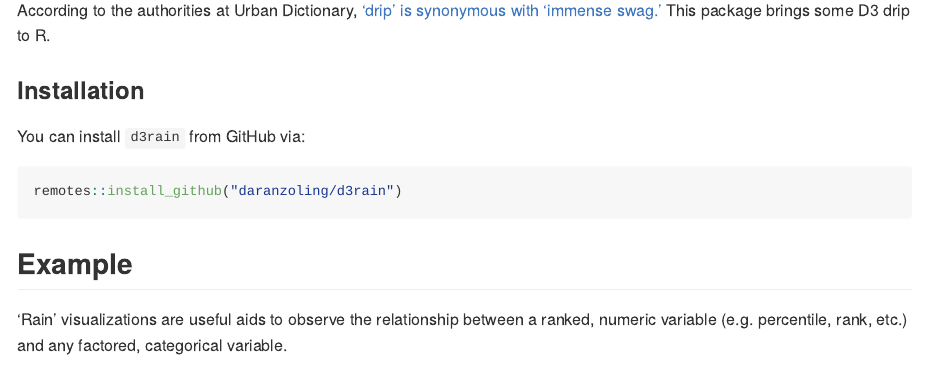
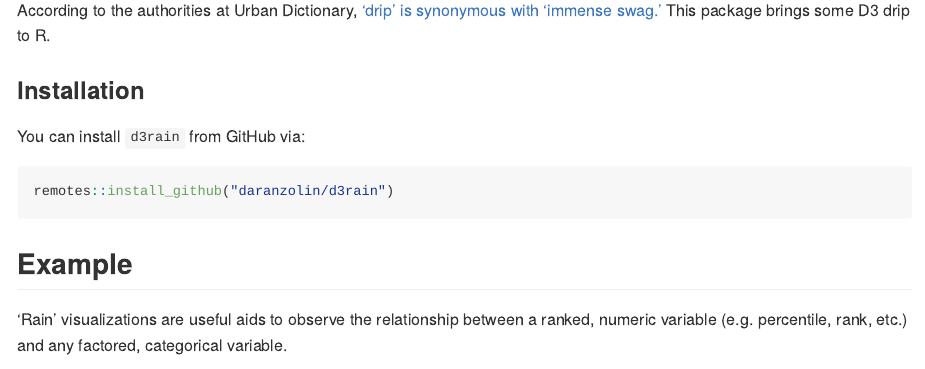
Before and after one commit to daranzolin/d3rain, an R Markdown document (README.Rmd): the page in a window 1100 px wide, from 90 px down. The pictures show the output file README.md that the author committed with the source, drawn offline in the style of GitHub; badge pictures from the web are left out.

Commit message:
fixed typo in README

````diff
--- a/README.Rmd
+++ b/README.Rmd
@@ -23,7 +23,7 @@ According to the authorities at Urban Dictionary, ['drip' is synonymous with 'im
 You can install `d3rain` from GitHub via:
 
 ``` r
-remotes::install_github("daranzoling/d3rain")
+remotes::install_github("daranzolin/d3rain")
 ```
 
 ## Example
````
Also changed, not shown: README.md.
